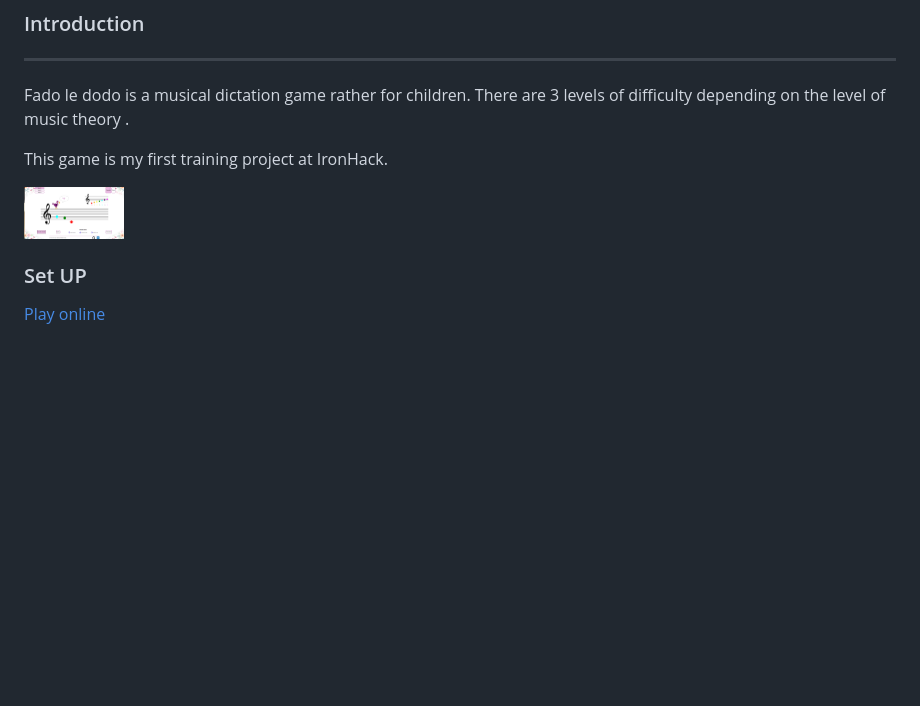
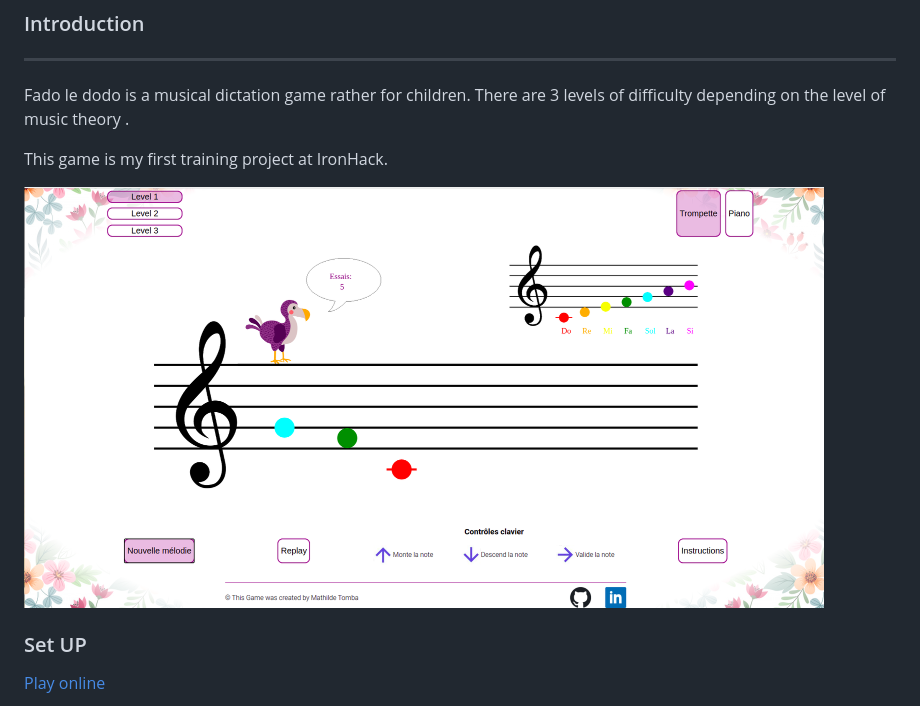
Before and after one commit to Sentelnia/projet1_fado_le_dodo, a Markdown page: README.md, the part around the change. GitHub-like rendering; pictures changed too: images/screen.png; blank space fills up the shorter version.

Commit message:
ecran accueil

```diff
--- a/README.md
+++ b/README.md
@@ -12,7 +12,7 @@ There are 3 levels of difficulty depending on the level of music theory .
 This game is my first training project at IronHack.
 
 
-<img src="/images/screen.png" alt="dodo" width="100"/>
+<img src="/images/screen.png" alt="dodo" width="800"/>
 
 ### Set UP
 
```
